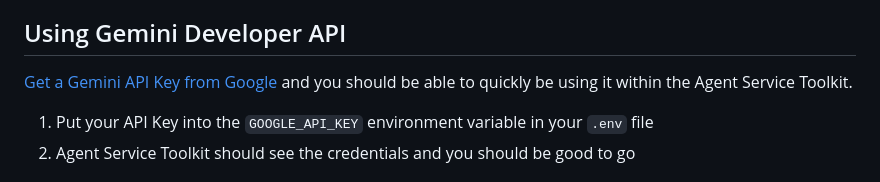
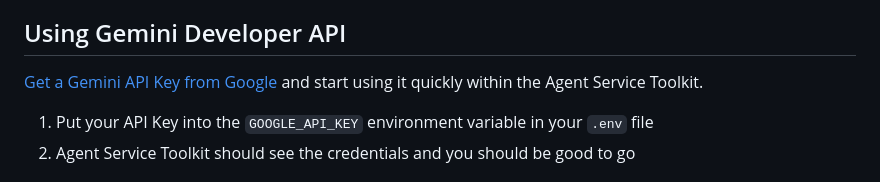
Before and after one commit to JoshuaC215/agent-service-toolkit, a Markdown page: docs/VertexAI.md, the part around one of its changes. GitHub-like rendering.

Commit message:
safer-vertexai-support - Fix a type and a small wording change.

```diff
--- a/docs/VertexAI.md
+++ b/docs/VertexAI.md
@@ -12,7 +12,7 @@ The options are:
 
 ## Using Gemini Developer API
 
-[Get a Gemini API Key from Google](https://ai.google.dev/gemini-api/docs) and you should be able to quickly be using it within the Agent Service Toolkit.
+[Get a Gemini API Key from Google](https://ai.google.dev/gemini-api/docs) and start using it quickly within the Agent Service Toolkit.
 
 1. Put your API Key into the  `GOOGLE_API_KEY` environment variable in your `.env` file
 2. Agent Service Toolkit should see the credentials and you should be good to go
```
Also changed, not shown: other parts of docs/VertexAI.md (+1 -1 lines).
